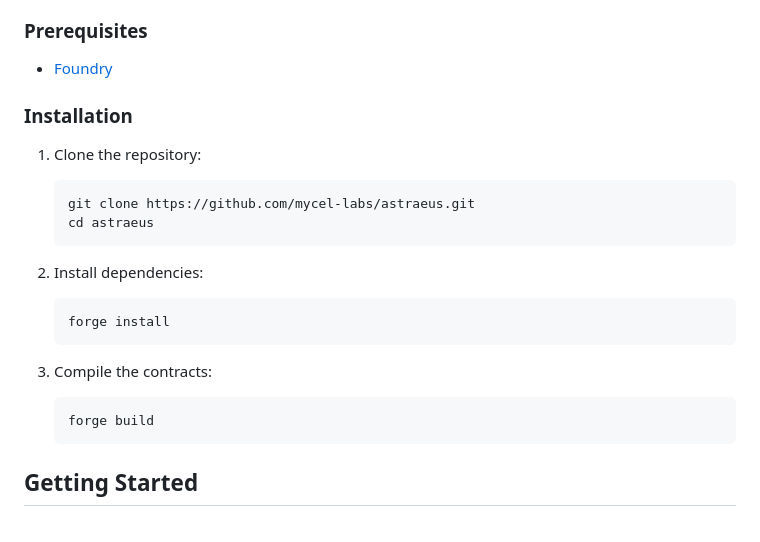
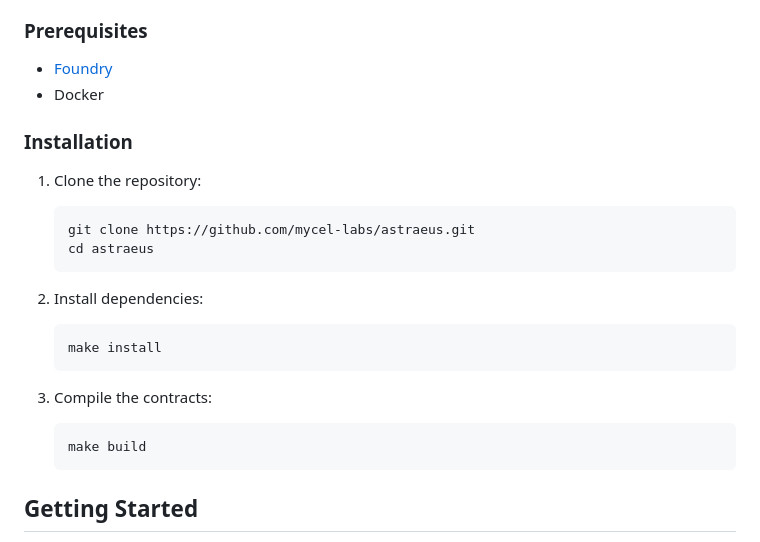
Before and after one commit to mycel-labs/astraeus, a Markdown page: README.md, the part around the change. Drawn GitHub-style.

Commit message:
chore: update README for installation

````diff
--- a/README.md
+++ b/README.md
@@ -10,6 +10,7 @@ This project implements a transferable account system using smart contracts.
 ### Prerequisites
 
 - [Foundry](https://book.getfoundry.sh/getting-started/installation)
+- Docker
 
 ### Installation
 
@@ -21,12 +22,12 @@ This project implements a transferable account system using smart contracts.
 
 2. Install dependencies:
    ```
-   forge install
+   make install
    ```
 
 3. Compile the contracts:
    ```
-   forge build
+   make build
    ```
 
 ## Getting Started
````
